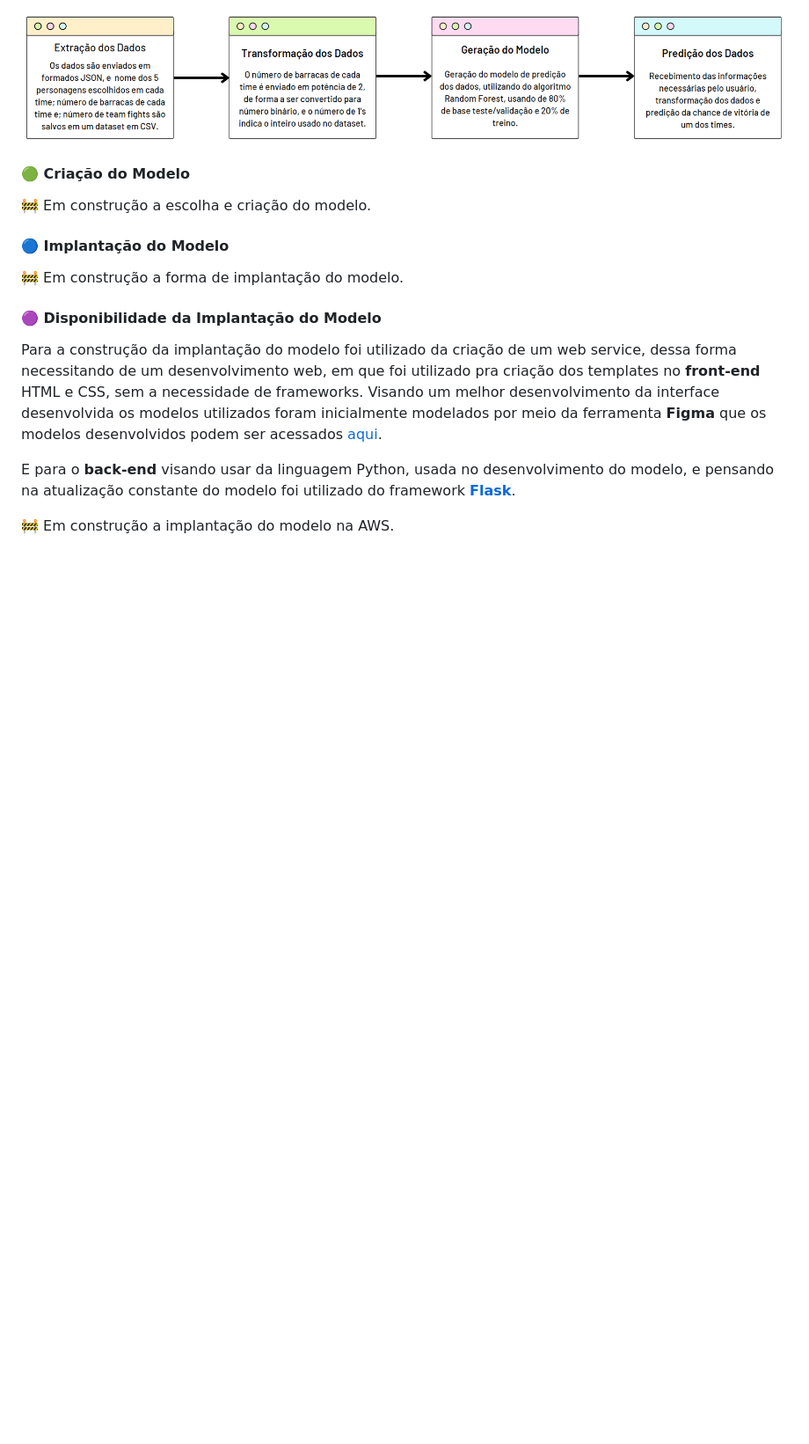
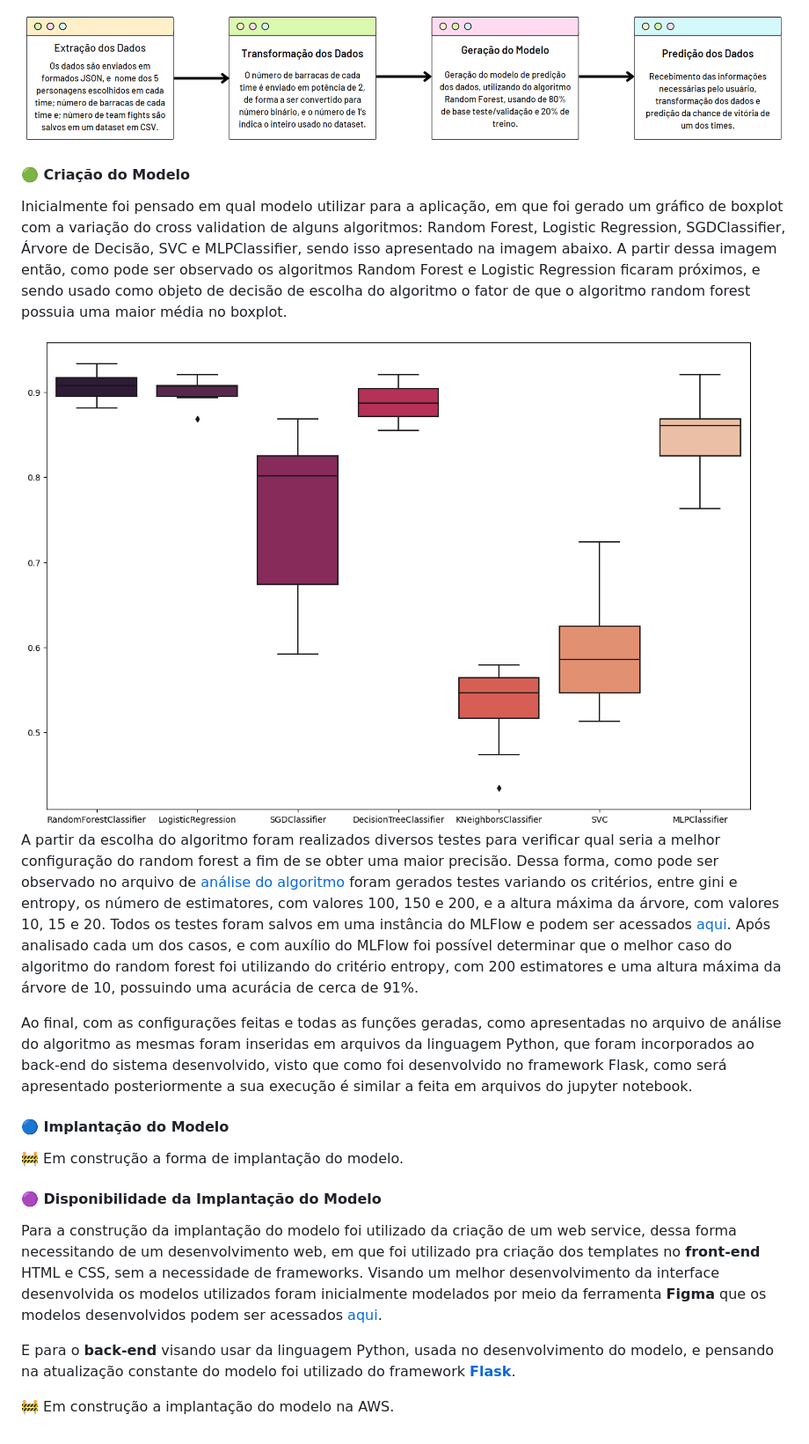
Before and after one commit to stardotwav/Dota2Predictor, a Markdown page: README.md, the part around the change. Shown: that part at 88% size. GitHub-like rendering; blank space fills up the shorter version.

Commit message:
🟢 inserindo informações sobre a criação do modelo

```diff
--- a/README.md
+++ b/README.md
@@ -33,7 +33,13 @@ Sobre os dados extraídos pela API eles possuem um fluxo de tratamento diferente
 <img src="https://github.com/stardotwav/Dota2Predictor/blob/main/img/preparacaoDadosAPI.png" alt="Diagrama de Apresentação do Processo de Tratamento dos Dados Enviados pela API">
 
 #### 🟢 Criação do Modelo
-🚧 Em construção a escolha e criação do modelo.
+Inicialmente foi pensado em qual modelo utilizar para a aplicação, em que foi gerado um gráfico de boxplot com a variação do cross validation de alguns algoritmos: Random Forest, Logistic Regression, SGDClassifier, Árvore de Decisão, SVC e MLPClassifier, sendo isso apresentado na imagem abaixo. A partir dessa imagem então, como pode ser observado os algoritmos Random Forest e Logistic Regression ficaram próximos, e sendo usado como objeto de decisão de escolha do algoritmo o fator de que o algoritmo random forest possuia uma maior média no boxplot.
+
+<img src="https://github.com/stardotwav/Dota2Predictor/blob/main/img/graficoAlgoritmos.png" alt="Boxplot de Comparação entre Algoritmos de Classificação">
+
+A partir da escolha do algoritmo foram realizados diversos testes para verificar qual seria a melhor configuração do random forest a fim de se obter uma maior precisão. Dessa forma, como pode ser observado no arquivo de [análise do algoritmo](https://github.com/stardotwav/Dota2Predictor/blob/main/an%C3%A1lise%20de%20modelos/predicaoVitoriaPartidas.ipynb) foram gerados testes variando os critérios, entre gini e entropy, os número de estimatores, com valores 100, 150 e 200, e a altura máxima da árvore, com valores 10, 15 e 20. Todos os testes foram salvos em uma instância do MLFlow e podem ser acessados [aqui](https://dagshub.com/stardotwav/Dota2Predictor.mlflow). Após analisado cada um dos casos, e com auxílio do MLFlow foi possível determinar que o melhor caso do algoritmo do random forest foi utilizando do critério entropy, com 200 estimatores e uma altura máxima da árvore de 10, possuindo uma acurácia de cerca de 91%.
+
+Ao final, com as configurações feitas e todas as funções geradas, como apresentadas no arquivo de análise do algoritmo as mesmas foram inseridas em arquivos da linguagem Python, que foram incorporados ao back-end do sistema desenvolvido, visto que como foi desenvolvido no framework Flask, como será apresentado posteriormente a sua execução é similar a feita em arquivos do jupyter notebook.
 
 #### 🔵 Implantação do Modelo
 🚧 Em construção a forma de implantação do modelo.
```
